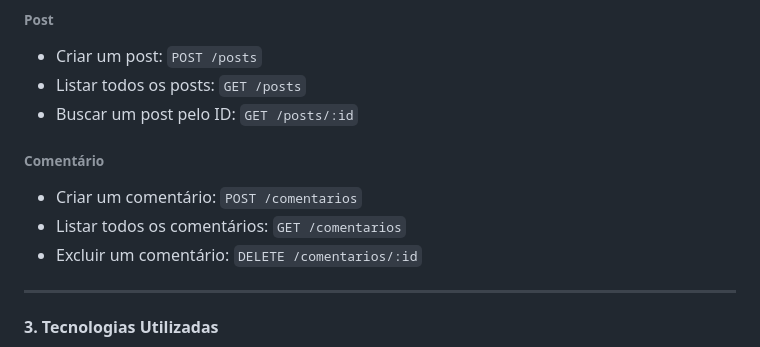
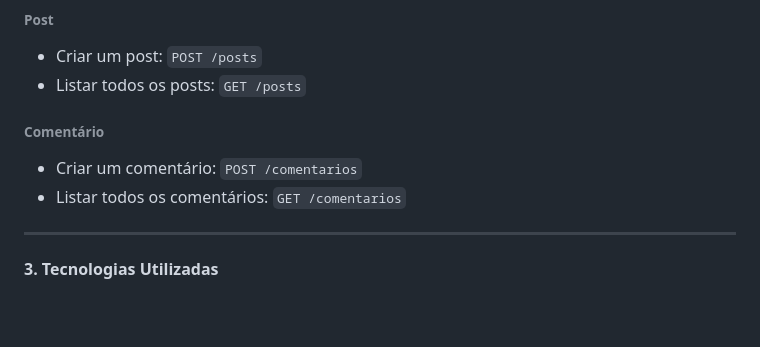
Before and after one commit to YasmimRap0S0/FLASK, a Markdown page: TP_FLASK.md, the part around the change. GitHub-like rendering; blank space fills up the shorter version.

```diff
--- a/TP_FLASK.md
+++ b/TP_FLASK.md
@@ -60,12 +60,10 @@ Desenvolver uma API REST para gerenciar os dados, garantindo as seguintes funcio
 ###### **Post**
 - Criar um post: `POST /posts`
 - Listar todos os posts: `GET /posts`
-- Buscar um post pelo ID: `GET /posts/:id`
 
 ###### **Comentário**
 - Criar um comentário: `POST /comentarios`
 - Listar todos os comentários: `GET /comentarios`
-- Excluir um comentário: `DELETE /comentarios/:id`
 
 ---
 
```
